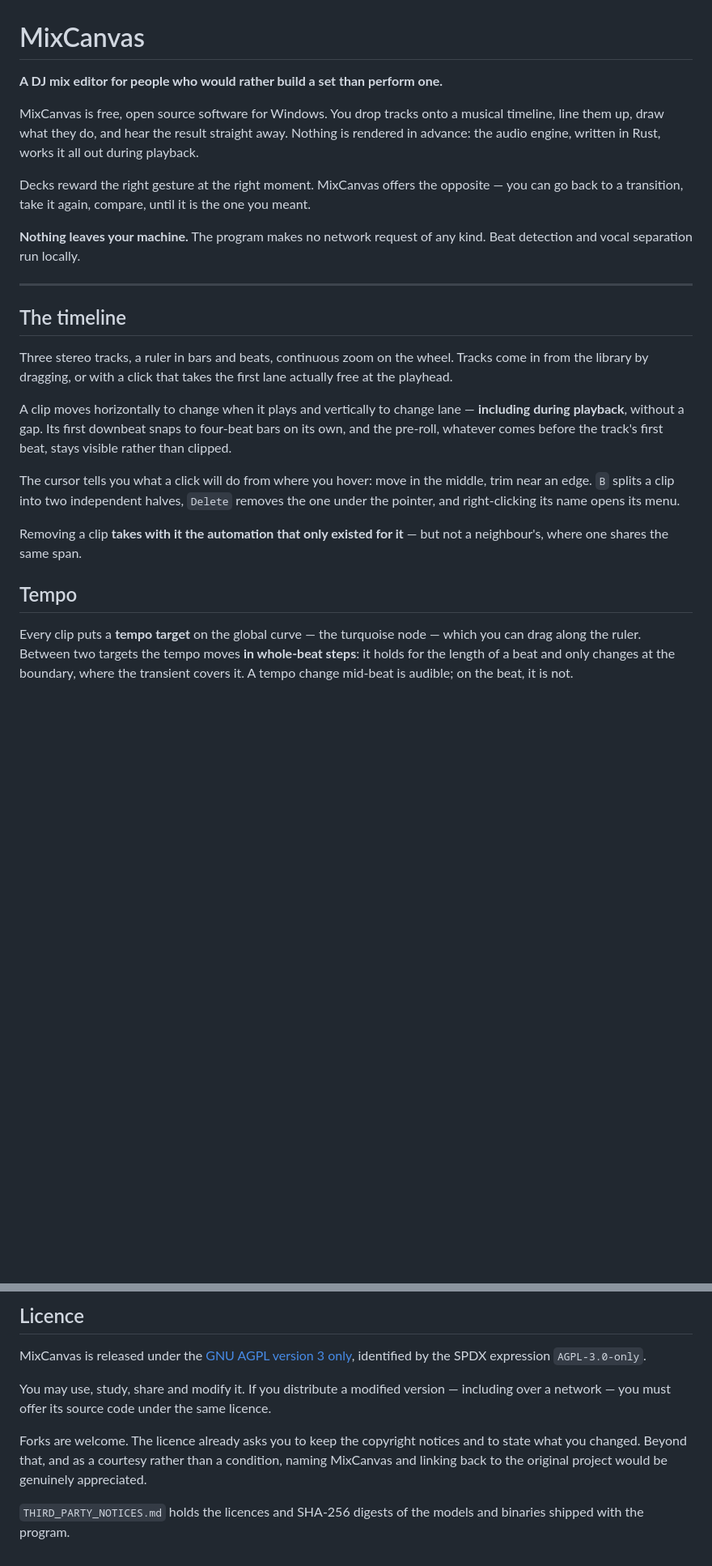
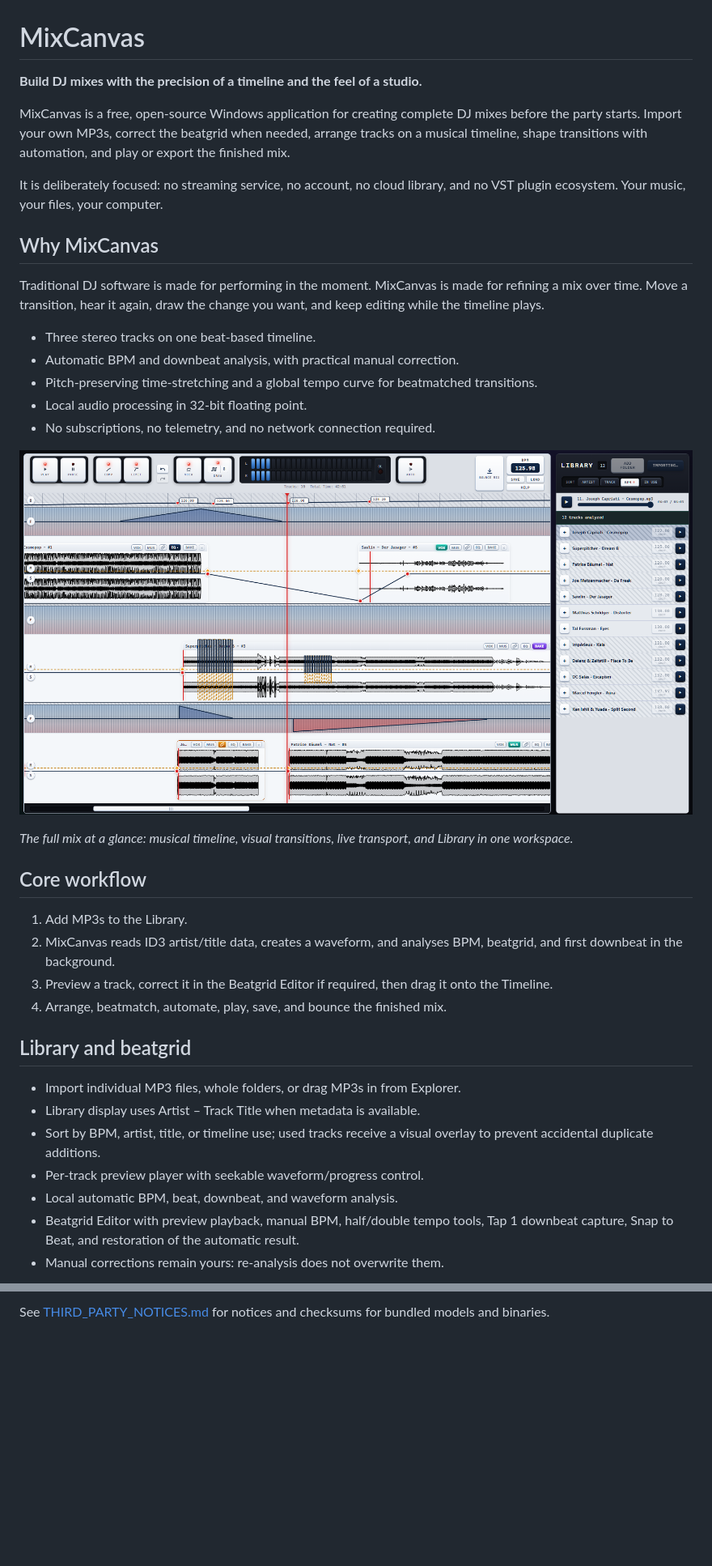
Before and after one commit to sebedard-creator/MixCanvas, a Markdown page: README.md, 2 parts joined by grey strips. Shown at 81% size. Rendered like a GitHub page; pictures changed too: assets/screenshots/timeline.png (added); blank space fills up the shorter version.

```diff
--- a/README.md
+++ b/README.md
@@ -1,45 +1,51 @@
 # MixCanvas
 
-**A DJ mix editor for people who would rather build a set than perform one.**
+**Build DJ mixes with the precision of a timeline and the feel of a studio.**
 
-MixCanvas is free, open source software for Windows. You drop tracks onto a
-musical timeline, line them up, draw what they do, and hear the result straight
-away. Nothing is rendered in advance: the audio engine, written in Rust, works
-it all out during playback.
+MixCanvas is a free, open-source Windows application for creating complete DJ
+mixes before the party starts. Import your own MP3s, correct the beatgrid when
+needed, arrange tracks on a musical timeline, shape transitions with automation,
+and play or export the finished mix.
 
-Decks reward the right gesture at the right moment. MixCanvas offers the
-opposite — you can go back to a transition, take it again, compare, until it is
-the one you meant.
+It is deliberately focused: no streaming service, no account, no cloud library,
+and no VST plugin ecosystem. Your music, your files, your computer.
 
-**Nothing leaves your machine.** The program makes no network request of any
-kind. Beat detection and vocal separation run locally.
+## Why MixCanvas
 
----
+Traditional DJ software is made for performing in the moment. MixCanvas is made
+for refining a mix over time. Move a transition, hear it again, draw the change
+you want, and keep editing while the timeline plays.
 
-## The timeline
+- Three stereo tracks on one beat-based timeline.
+- Automatic BPM and downbeat analysis, with practical manual correction.
+- Pitch-preserving time-stretching and a global tempo curve for beatmatched
+  transitions.
+- Local audio processing in 32-bit floating point.
+- No subscriptions, no telemetry, and no network connection required.
 
-Three stereo tracks, a ruler in bars and beats, continuous zoom on the wheel.
-Tracks come in from the library by dragging, or with a click that takes the
-first lane actually free at the playhead.
+![MixCanvas Timeline: three stereo tracks, tempo curve, automation, waveforms, and Library](assets/screenshots/timeline.png)
 
-A clip moves horizontally to change when it plays and vertically to change
-lane — **including during playback**, without a gap. Its first downbeat snaps to
-four-beat bars on its own, and the pre-roll, whatever comes before the track's
-first beat, stays visible rather than clipped.
+*The full mix at a glance: musical timeline, visual transitions, live transport,
+and Library in one workspace.*
 
-The cursor tells you what a click will do from where you hover: move in the
-middle, trim near an edge. `B` splits a clip into two independent halves,
-`Delete` removes the one under the pointer, and right-clicking its name opens
-its menu.
+## Core workflow
 
-Removing a clip **takes with it the automation that only existed for it** — but
-not a neighbour's, where one shares the same span.
+1. Add MP3s to the Library.
+2. MixCanvas reads ID3 artist/title data, creates a waveform, and analyses BPM,
+   beatgrid, and first downbeat in the background.
+3. Preview a track, correct it in the Beatgrid Editor if required, then drag it
+   onto the Timeline.
+4. Arrange, beatmatch, automate, play, save, and bounce the finished mix.
 
-## Tempo
+## Library and beatgrid
 
-Every clip puts a **tempo target** on the global curve — the turquoise node —
-which you can drag along the ruler. Between two targets the tempo moves **in
-whole-beat steps**: it holds for the length of a beat and only changes at the
-boundary, where the transient covers it. A tempo change mid-beat is audible; on
-the beat, it is not.
+- Import individual MP3 files, whole folders, or drag MP3s in from Explorer.
+- Library display uses Artist – Track Title when metadata is available.
+- Sort by BPM, artist, title, or timeline use; used tracks receive a visual
+  overlay to prevent accidental duplicate additions.
+- Per-track preview player with seekable waveform/progress control.
+- Local automatic BPM, beat, downbeat, and waveform analysis.
+- Beatgrid Editor with preview playback, manual BPM, half/double tempo tools,
+  Tap 1 downbeat capture, Snap to Beat, and restoration of the automatic result.
+- Manual corrections remain yours: re-analysis does not overwrite them.
 
@@ -222,16 +198,2 @@ written in French, as are the source comments.
-## Licence
-
-MixCanvas is released under the [GNU AGPL version 3 only](LICENSE), identified
-by the SPDX expression `AGPL-3.0-only`.
-
-You may use, study, share and modify it. If you distribute a modified version —
-including over a network — you must offer its source code under the same
-licence.
-
-Forks are welcome. The licence already asks you to keep the copyright notices
-and to state what you changed. Beyond that, and as a courtesy rather than a
-condition, naming MixCanvas and linking back to the original project would be
-genuinely appreciated.
-
-`THIRD_PARTY_NOTICES.md` holds the licences and SHA-256 digests of the models
-and binaries shipped with the program.
+See [THIRD_PARTY_NOTICES.md](THIRD_PARTY_NOTICES.md) for notices and checksums
+for bundled models and binaries.
```
Also changed, not shown: other parts of README.md (+112 -142 lines), changelog.md (+12 -1 lines), assets/screenshots/bake.png (added), assets/screenshots/beatgrid-editor.png (added), assets/screenshots/clip-eq.png (added).
